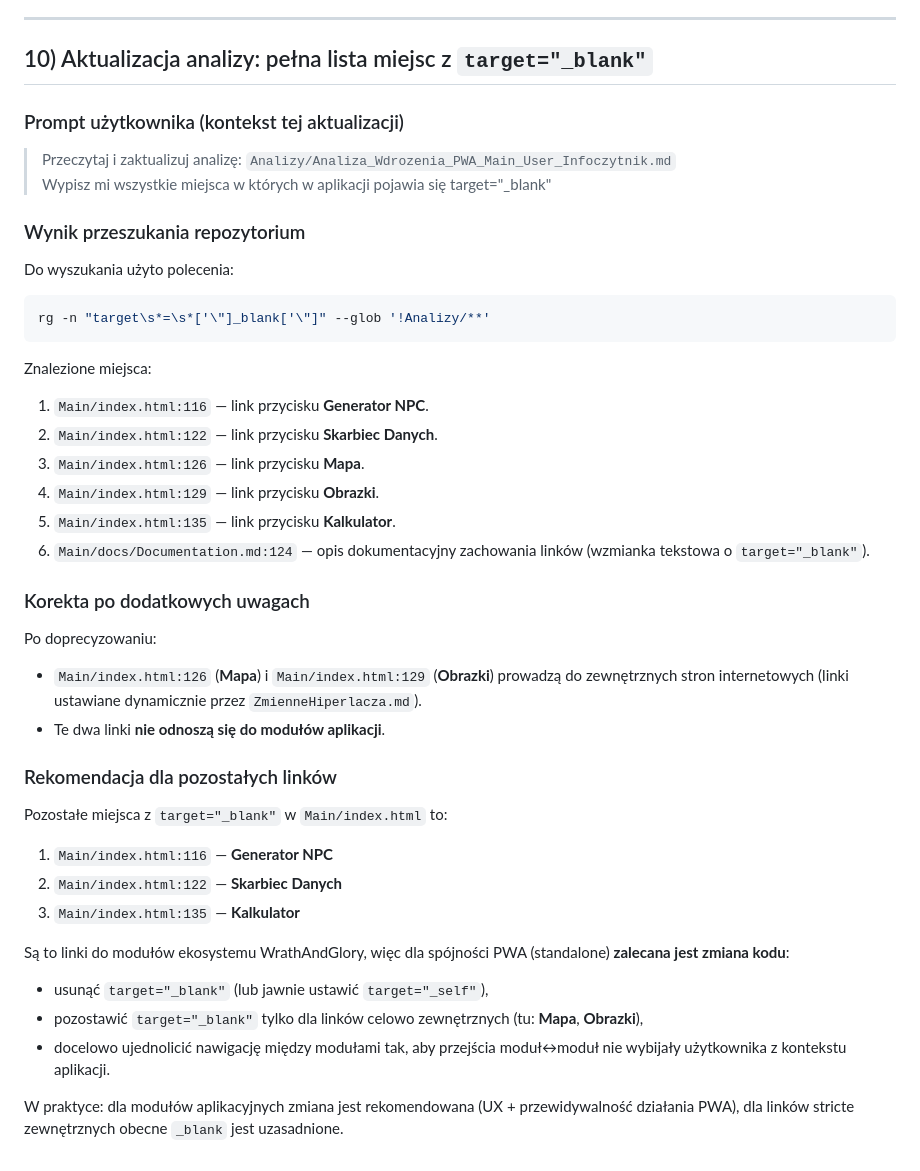
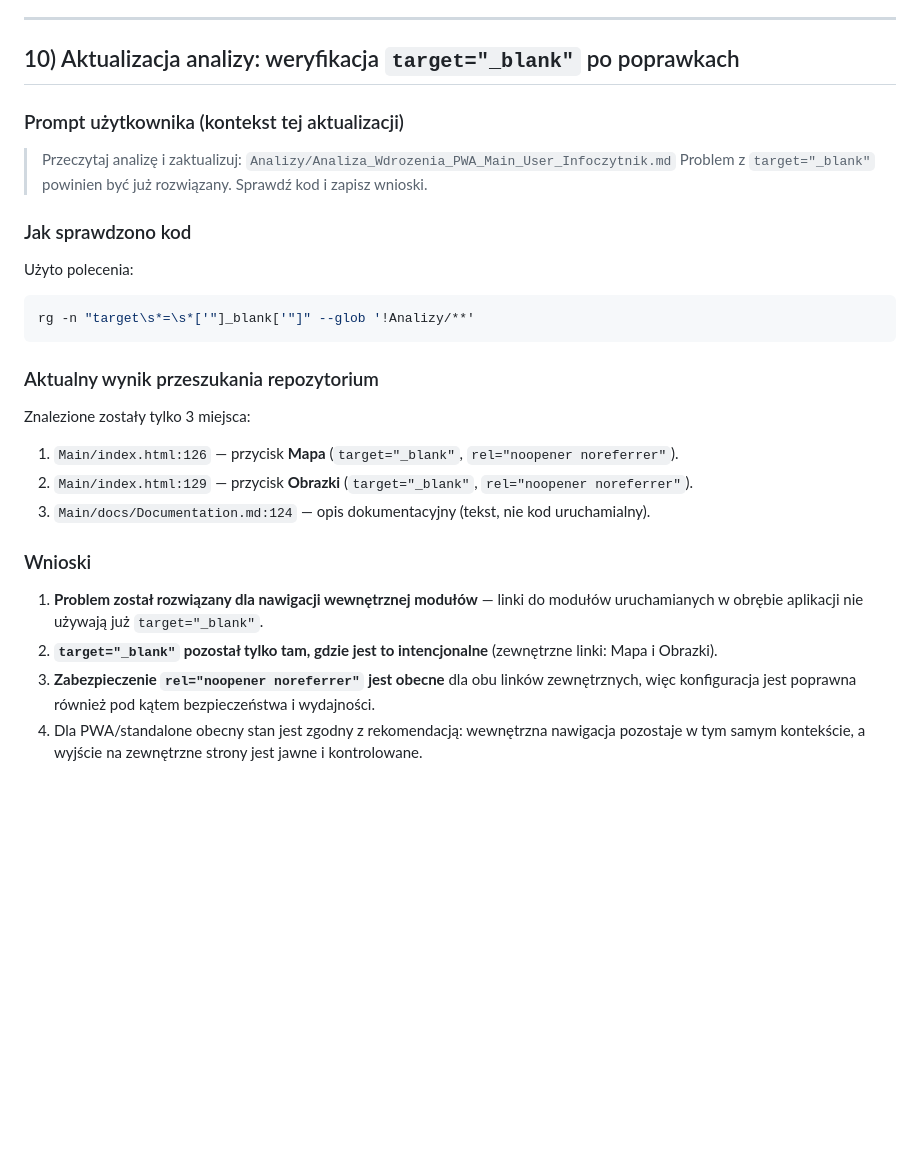
Before and after one commit to CuteLittleGoat/WrathAndGlory, a Markdown page: Analizy/Analiza_Wdrozenia_PWA_Main_User_Infoczytnik.md, the part around the change. Drawn GitHub-style; blank space fills up the shorter version.

Commit message:
Zaktualizuj analizę target _blank po weryfikacji kodu

````diff
--- a/Analizy/Analiza_Wdrozenia_PWA_Main_User_Infoczytnik.md
+++ b/Analizy/Analiza_Wdrozenia_PWA_Main_User_Infoczytnik.md
@@ -191,47 +191,29 @@ W trybie zainstalowanej aplikacji (display standalone):
 
 ---
 
-## 10) Aktualizacja analizy: pełna lista miejsc z `target="_blank"`
+## 10) Aktualizacja analizy: weryfikacja `target="_blank"` po poprawkach
 
 ### Prompt użytkownika (kontekst tej aktualizacji)
-> Przeczytaj i zaktualizuj analizę: `Analizy/Analiza_Wdrozenia_PWA_Main_User_Infoczytnik.md`
-> Wypisz mi wszystkie miejsca w których w aplikacji pojawia się target="_blank"
+> Przeczytaj analizę i zaktualizuj: `Analizy/Analiza_Wdrozenia_PWA_Main_User_Infoczytnik.md`
+> Problem z `target="_blank"` powinien być już rozwiązany. Sprawdź kod i zapisz wnioski.
 
-### Wynik przeszukania repozytorium
-Do wyszukania użyto polecenia:
+### Jak sprawdzono kod
+Użyto polecenia:
 
 ```bash
-rg -n "target\s*=\s*['\"]_blank['\"]" --glob '!Analizy/**'
+rg -n "target\s*=\s*['"]_blank['"]" --glob '!Analizy/**'
 ```
 
-Znalezione miejsca:
+### Aktualny wynik przeszukania repozytorium
+Znalezione zostały tylko 3 miejsca:
 
-1. `Main/index.html:116` — link przycisku **Generator NPC**.
-2. `Main/index.html:122` — link przycisku **Skarbiec Danych**.
-3. `Main/index.html:126` — link przycisku **Mapa**.
-4. `Main/index.html:129` — link przycisku **Obrazki**.
-5. `Main/index.html:135` — link przycisku **Kalkulator**.
-6. `Main/docs/Documentation.md:124` — opis dokumentacyjny zachowania linków (wzmianka tekstowa o `target="_blank"`).
+1. `Main/index.html:126` — przycisk **Mapa** (`target="_blank"`, `rel="noopener noreferrer"`).
+2. `Main/index.html:129` — przycisk **Obrazki** (`target="_blank"`, `rel="noopener noreferrer"`).
+3. `Main/docs/Documentation.md:124` — opis dokumentacyjny (tekst, nie kod uruchamialny).
 
-### Korekta po dodatkowych uwagach
+### Wnioski
 
-Po doprecyzowaniu:
-
-- `Main/index.html:126` (**Mapa**) i `Main/index.html:129` (**Obrazki**) prowadzą do zewnętrznych stron internetowych (linki ustawiane dynamicznie przez `ZmienneHiperlacza.md`).
-- Te dwa linki **nie odnoszą się do modułów aplikacji**.
-
-### Rekomendacja dla pozostałych linków
-
-Pozostałe miejsca z `target="_blank"` w `Main/index.html` to:
-
-1. `Main/index.html:116` — **Generator NPC**
-2. `Main/index.html:122` — **Skarbiec Danych**
-3. `Main/index.html:135` — **Kalkulator**
-
-Są to linki do modułów ekosystemu WrathAndGlory, więc dla spójności PWA (standalone) **zalecana jest zmiana kodu**:
-
-- usunąć `target="_blank"` (lub jawnie ustawić `target="_self"`),
-- pozostawić `target="_blank"` tylko dla linków celowo zewnętrznych (tu: **Mapa**, **Obrazki**),
-- docelowo ujednolicić nawigację między modułami tak, aby przejścia moduł↔moduł nie wybijały użytkownika z kontekstu aplikacji.
-
-W praktyce: dla modułów aplikacyjnych zmiana jest rekomendowana (UX + przewidywalność działania PWA), dla linków stricte zewnętrznych obecne `_blank` jest uzasadnione.
+1. **Problem został rozwiązany dla nawigacji wewnętrznej modułów** — linki do modułów uruchamianych w obrębie aplikacji nie używają już `target="_blank"`.
+2. **`target="_blank"` pozostał tylko tam, gdzie jest to intencjonalne** (zewnętrzne linki: Mapa i Obrazki).
+3. **Zabezpieczenie `rel="noopener noreferrer"` jest obecne** dla obu linków zewnętrznych, więc konfiguracja jest poprawna również pod kątem bezpieczeństwa i wydajności.
+4. Dla PWA/standalone obecny stan jest zgodny z rekomendacją: wewnętrzna nawigacja pozostaje w tym samym kontekście, a wyjście na zewnętrzne strony jest jawne i kontrolowane.
````
